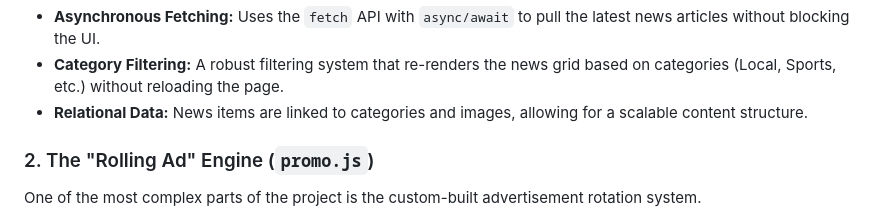
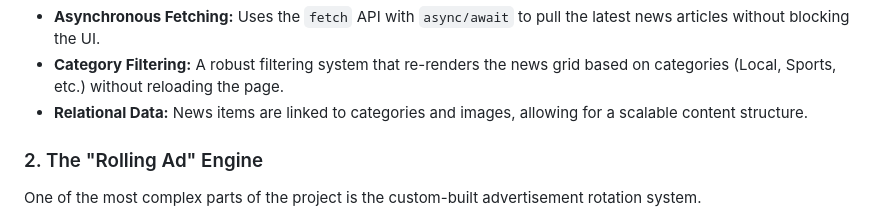
Before and after one commit to PrajwalRBhat/Sirsi_Sambhrama, a Markdown page: ReadMe.md, the part around the change. Drawn GitHub-style.

Commit message:
Project Documentation

```diff
--- a/ReadMe.md
+++ b/ReadMe.md
@@ -16,7 +16,7 @@ Uses dynamic fetching to pull the latest news directly from a live database.
 - **Category Filtering:** A robust filtering system that re-renders the news grid based on categories (Local, Sports, etc.) without reloading the page.
 - **Relational Data:** News items are linked to categories and images, allowing for a scalable content structure.
 
-### 2. The "Rolling Ad" Engine (`promo.js`)
+### 2. The "Rolling Ad" Engine
 One of the most complex parts of the project is the custom-built advertisement rotation system.
 - **Unique Pick Algorithm:** The engine ensures that when an ad rotates, it never picks the one currently on screen. It filters the available pool in real-time before selecting a replacement.
 - **Responsive Layouts:** The system detects if an ad slot is a horizontal banner or a sidebar square and fetches the appropriate aspect ratio from the database.
```
